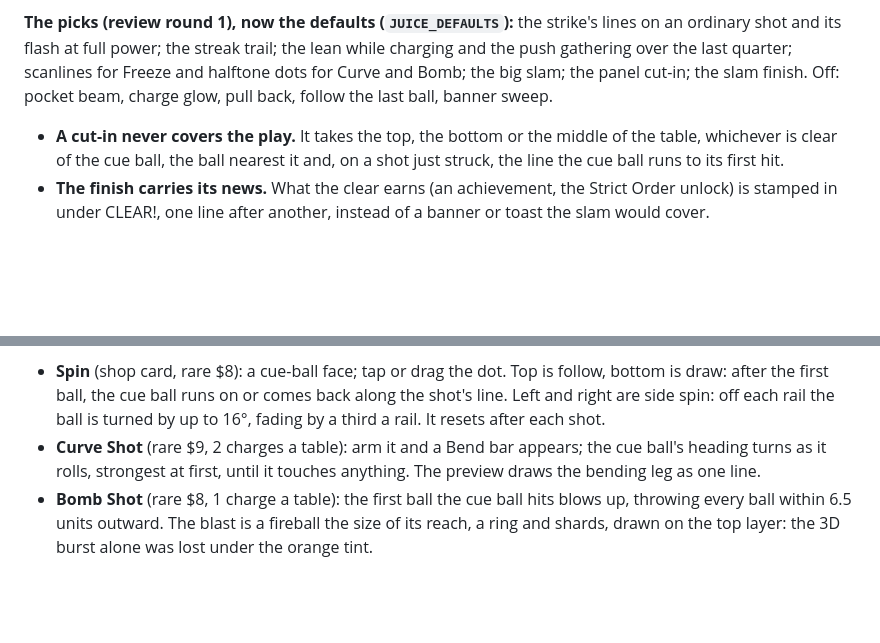
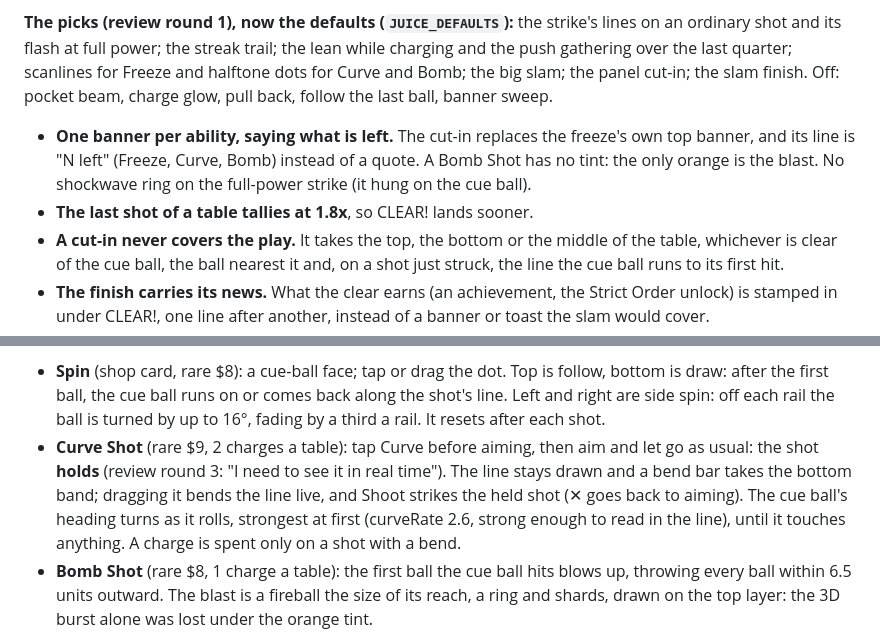
Before and after one commit to onlinestuff4me-sketch/billiard-roguelike, a Markdown page: docs/DESIGN_BIBLE.md, 2 parts joined by grey strips. GitHub-like rendering; blank space fills up the shorter version.

Commit message:
Design bible: round 3 (hold-and-bend Curve, one banner, quicker clear)
Co-Authored-By: Claude Opus 5.5 <noreply@anthropic.com>
Claude-Session: https://claude.ai/code/session_019nZiiKef9e6Jh7cCYCt7Qn

```diff
--- a/docs/DESIGN_BIBLE.md
+++ b/docs/DESIGN_BIBLE.md
@@ -648,6 +648,11 @@ quarter; scanlines for Freeze and halftone dots for Curve and Bomb; the big
 slam; the panel cut-in; the slam finish. Off: pocket beam, charge glow, pull
 back, follow the last ball, banner sweep.
 
+- **One banner per ability, saying what is left.** The cut-in replaces the
+  freeze's own top banner, and its line is "N left" (Freeze, Curve, Bomb)
+  instead of a quote. A Bomb Shot has no tint: the only orange is the blast.
+  No shockwave ring on the full-power strike (it hung on the cue ball).
+- **The last shot of a table tallies at 1.8x**, so CLEAR! lands sooner.
 - **A cut-in never covers the play.** It takes the top, the bottom or the
   middle of the table, whichever is clear of the cue ball, the ball nearest
   it and, on a shot just struck, the line the cue ball runs to its first hit.
@@ -691,9 +696,13 @@ real shots across plain, curve, follow, draw, side and bomb, all as drawn).
   comes back along the shot's line. Left and right are side spin: off each
   rail the ball is turned by up to 16°, fading by a third a rail. It resets
   after each shot.
-- **Curve Shot** (rare $9, 2 charges a table): arm it and a Bend bar
-  appears; the cue ball's heading turns as it rolls, strongest at first,
-  until it touches anything. The preview draws the bending leg as one line.
+- **Curve Shot** (rare $9, 2 charges a table): tap Curve before aiming,
+  then aim and let go as usual: the shot **holds** (review round 3: "I need
+  to see it in real time"). The line stays drawn and a bend bar takes the
+  bottom band; dragging it bends the line live, and Shoot strikes the held
+  shot (✕ goes back to aiming). The cue ball's heading turns as it rolls,
+  strongest at first (curveRate 2.6, strong enough to read in the line),
+  until it touches anything. A charge is spent only on a shot with a bend.
 - **Bomb Shot** (rare $8, 1 charge a table): the first ball the cue ball
   hits blows up, throwing every ball within 6.5 units outward. The blast
   is a fireball the size of its reach, a ring and shards, drawn on the
```
